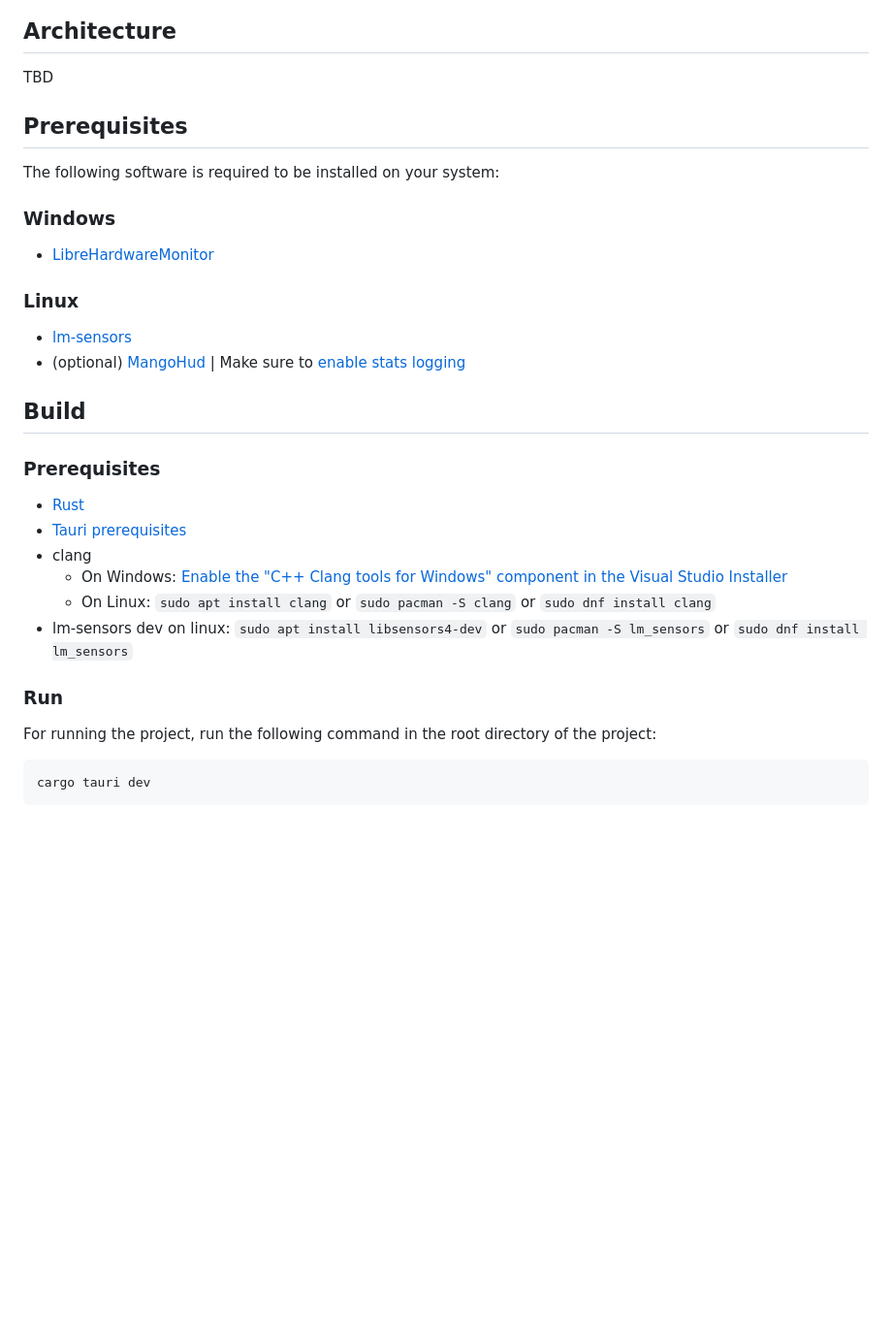
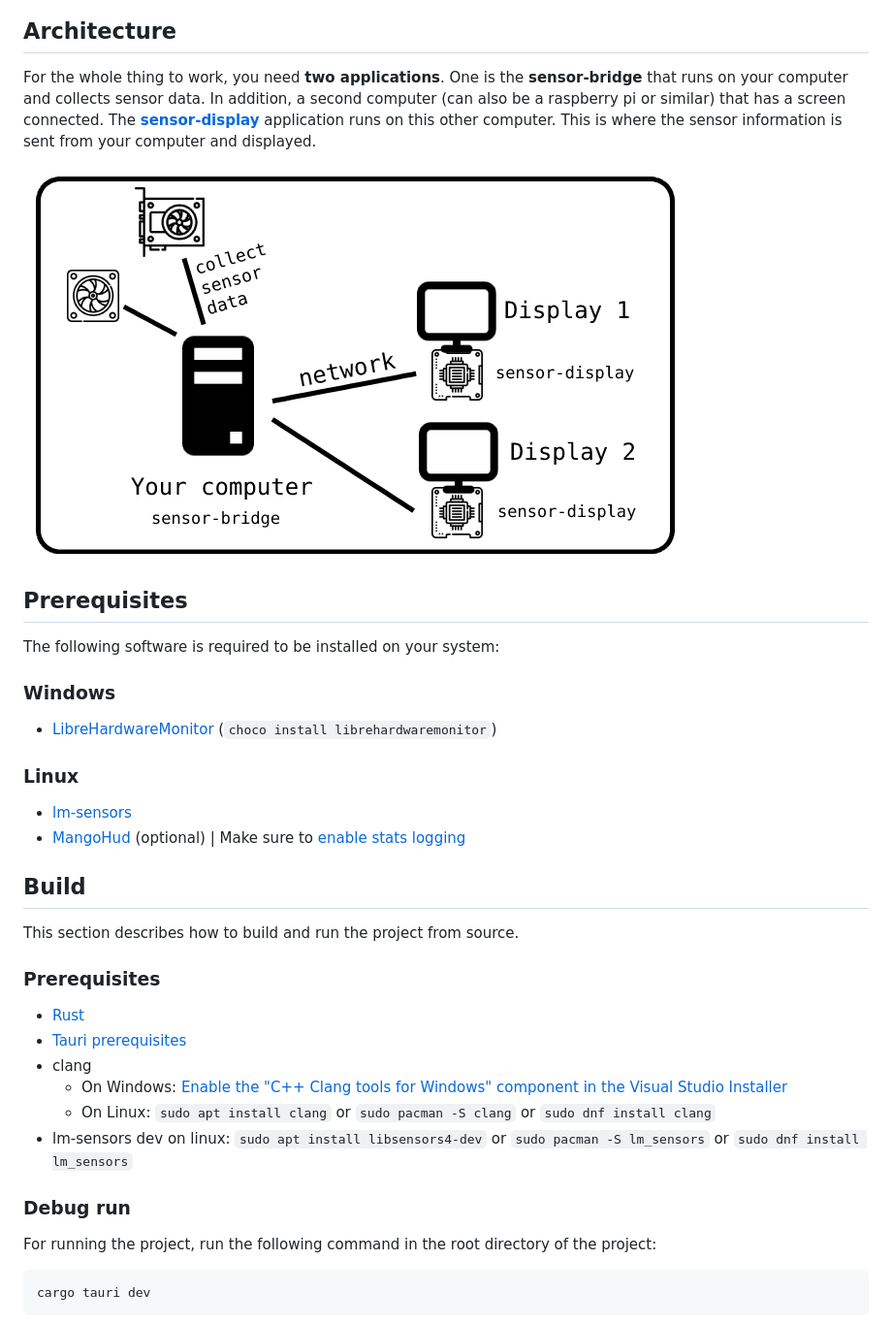
Before and after one commit to RouHim/sensor-bridge, a Markdown page: README.md, the part around the change printed below. Shown: that part at 97% size. Drawn GitHub-style; pictures changed too: .github/readme/architecture.png (added); blank space fills up the shorter version.

```diff
--- a/README.md
+++ b/README.md
@@ -39,7 +63,12 @@ TBD
 
 ## Architecture
 
-TBD
+For the whole thing to work, you need **two applications**. One is the **sensor-bridge** that runs on your computer and
+collects sensor data. In addition, a second computer (can also be a raspberry pi or similar) that has a screen
+connected. The **[sensor-display](https://github.com/RouHim/sensor-display)** application runs on this other computer.
+This is where the sensor information is sent from your computer and displayed.
+
+![](.github/readme/architecture.png "Architecture")
 
 ## Prerequisites
 
@@ -47,17 +76,19 @@ The following software is required to be installed on your system:
 
 ### Windows
 
-* [LibreHardwareMonitor](https://github.com/LibreHardwareMonitor/LibreHardwareMonitor)
+* [LibreHardwareMonitor](https://github.com/LibreHardwareMonitor/LibreHardwareMonitor) (`choco install librehardwaremonitor`)
 
 [//]: # (* [RTSS]&#40;https://www.guru3d.com/files-details/rtss-rivatuner-statistics-server-download.html&#41;)
 
 ### Linux
 
 * [lm-sensors](https://github.com/lm-sensors/lm-sensors)
-* (optional) [MangoHud](https://github.com/flightlessmango/MangoHud) | Make sure
+* [MangoHud](https://github.com/flightlessmango/MangoHud) (optional) | Make sure
   to [enable stats logging](https://github.com/flightlessmango/MangoHud#fps-logging)
 
 ## Build
+
+This section describes how to build and run the project from source.
 
 ### Prerequisites
 
@@ -70,7 +101,7 @@ The following software is required to be installed on your system:
 * lm-sensors dev on linux: `sudo apt install libsensors4-dev` or `sudo pacman -S lm_sensors`
   or `sudo dnf install lm_sensors`
 
-### Run
+### Debug run
 
 For running the project, run the following command in the root directory of the project:
 
```
Also changed, not shown: other parts of README.md (+27 -3 lines), .github/readme/screenshot.jpg (added), .github/readme/screenshot.png (added), 1 other file.
